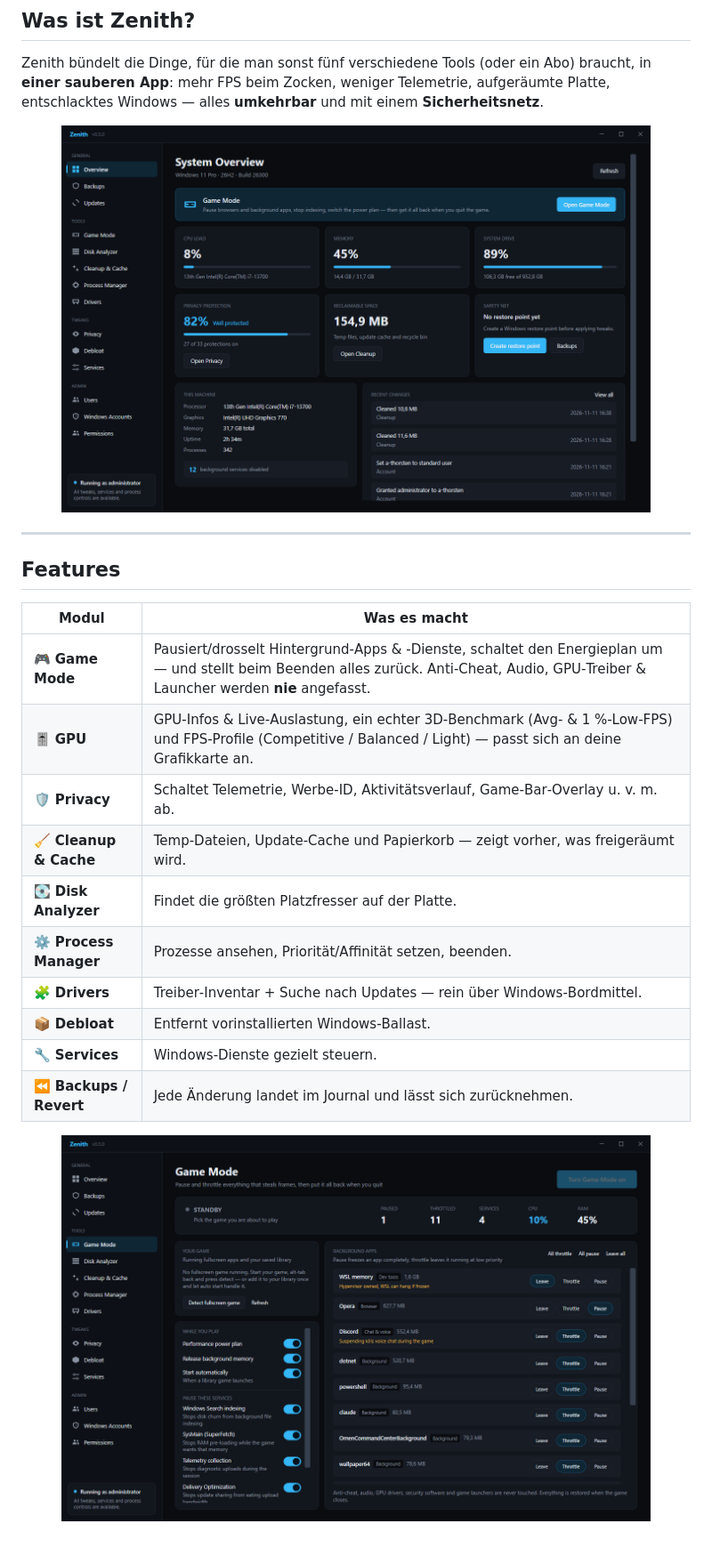
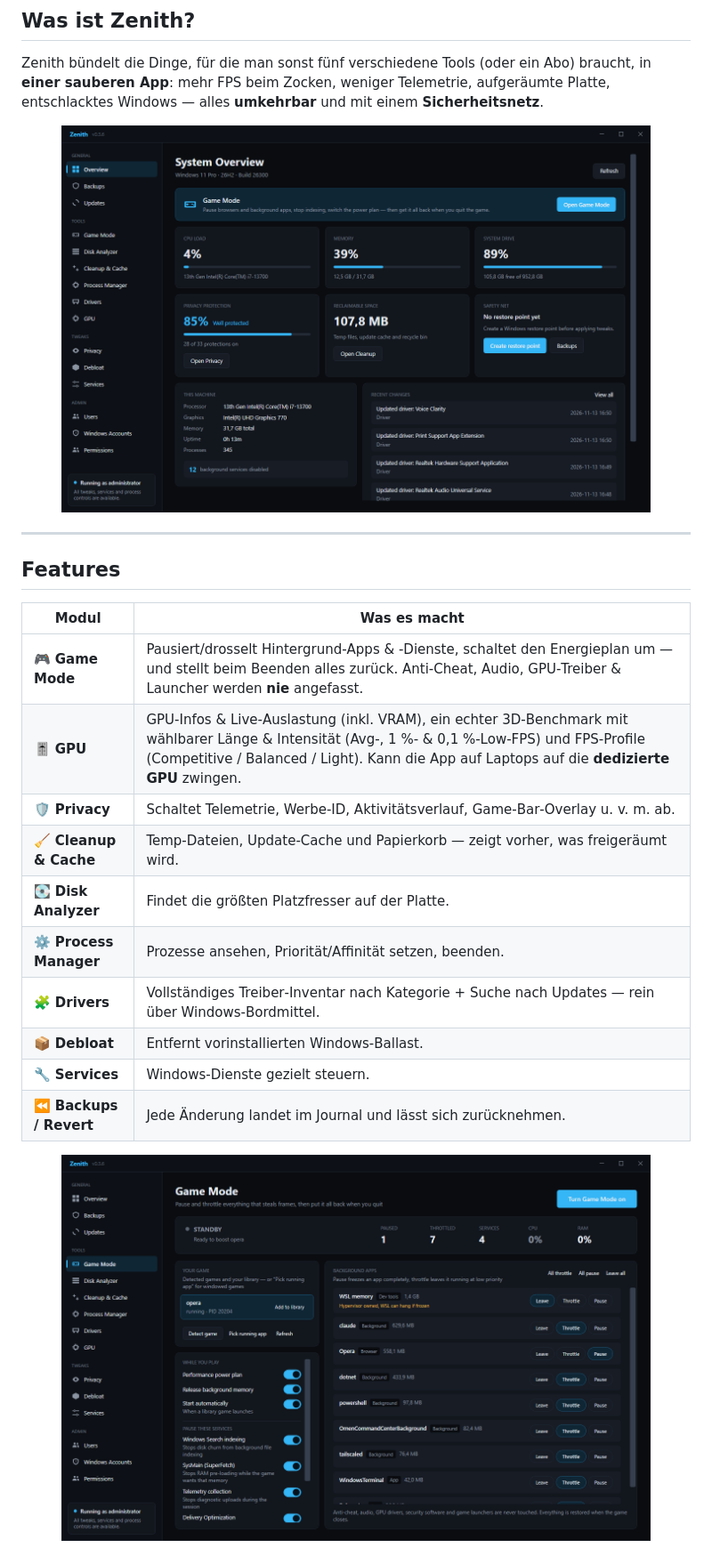
Before and after one commit to Liamro11/zenith-releases, a Markdown page: README.md, the part around one of its changes. Shown at 89% size. GitHub-like rendering; pictures changed too: assets/gamemode.png, assets/overview.png.

Commit message:
README: frische Screenshots (v0.3.6) + GPU/Drivers-Text aktualisiert

```diff
--- a/README.md
+++ b/README.md
@@ -34,12 +34,12 @@ Zenith bündelt die Dinge, für die man sonst fünf verschiedene Tools (oder ein
 | Modul | Was es macht |
 |---|---|
 | 🎮 **Game Mode** | Pausiert/drosselt Hintergrund‑Apps & ‑Dienste, schaltet den Energieplan um — und stellt beim Beenden alles zurück. Anti‑Cheat, Audio, GPU‑Treiber & Launcher werden **nie** angefasst. |
-| 🎚️ **GPU** | GPU‑Infos & Live‑Auslastung, ein echter 3D‑Benchmark (Avg‑ & 1 %‑Low‑FPS) und FPS‑Profile (Competitive / Balanced / Light) — passt sich an deine Grafikkarte an. |
+| 🎚️ **GPU** | GPU‑Infos & Live‑Auslastung (inkl. VRAM), ein echter 3D‑Benchmark mit wählbarer Länge & Intensität (Avg‑, 1 %‑ & 0,1 %‑Low‑FPS) und FPS‑Profile (Competitive / Balanced / Light). Kann die App auf Laptops auf die **dedizierte GPU** zwingen. |
 | 🛡️ **Privacy** | Schaltet Telemetrie, Werbe‑ID, Aktivitätsverlauf, Game‑Bar‑Overlay u. v. m. ab. |
 | 🧹 **Cleanup & Cache** | Temp‑Dateien, Update‑Cache und Papierkorb — zeigt vorher, was freigeräumt wird. |
 | 💽 **Disk Analyzer** | Findet die größten Platzfresser auf der Platte. |
 | ⚙️ **Process Manager** | Prozesse ansehen, Priorität/Affinität setzen, beenden. |
-| 🧩 **Drivers** | Treiber‑Inventar + Suche nach Updates — rein über Windows‑Bordmittel. |
+| 🧩 **Drivers** | Vollständiges Treiber‑Inventar nach Kategorie + Suche nach Updates — rein über Windows‑Bordmittel. |
 | 📦 **Debloat** | Entfernt vorinstallierten Windows‑Ballast. |
 | 🔧 **Services** | Windows‑Dienste gezielt steuern. |
 | ⏪ **Backups / Revert** | Jede Änderung landet im Journal und lässt sich zurücknehmen. |
```
Also changed, not shown: other parts of README.md (+6 -0 lines), assets/drivers.png, assets/gpu.png, assets/permissions.png.
